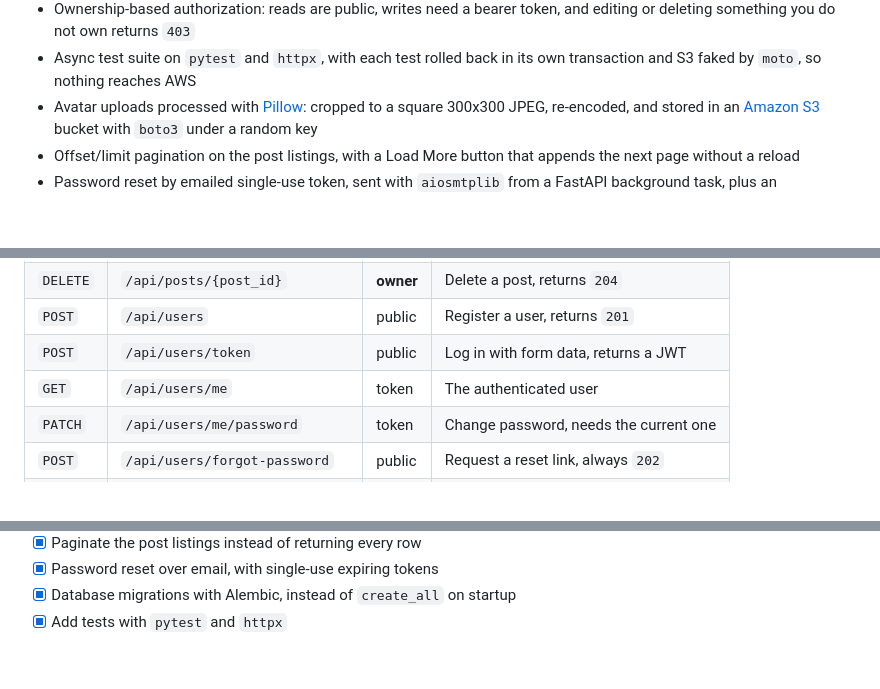
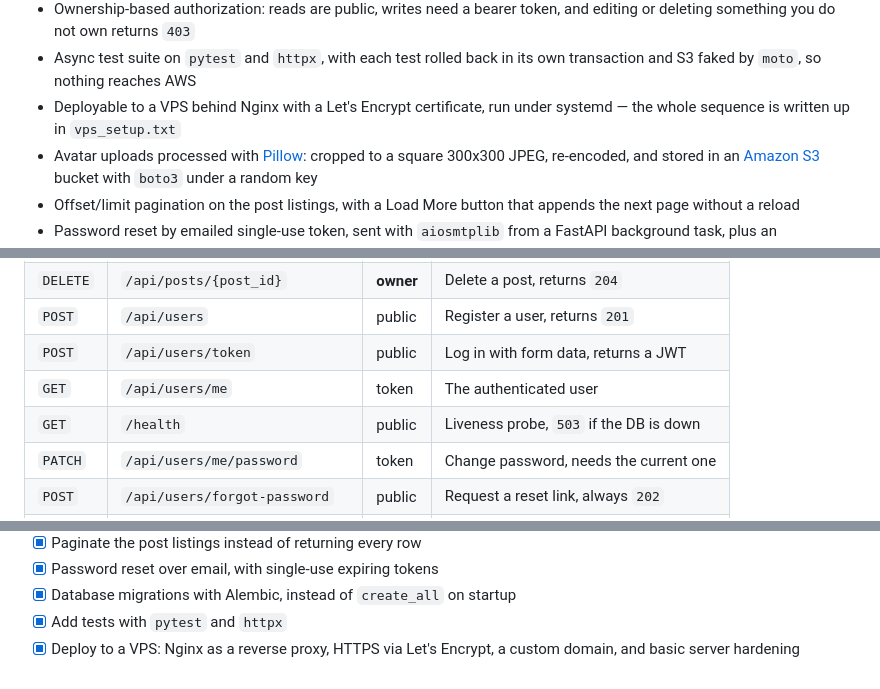
Before and after one commit to hhovhann/fastapi-blog, a Markdown page: README.md, 3 parts joined by grey strips. GitHub-like rendering; folded sections open; blank space fills up the shorter version.

```diff
--- a/README.md
+++ b/README.md
@@ -40,6 +40,8 @@ classic form POST.
   deleting something you do not own returns `403`
 - Async test suite on `pytest` and `httpx`, with each test rolled back in its own transaction
   and S3 faked by `moto`, so nothing reaches AWS
+- Deployable to a VPS behind Nginx with a Let's Encrypt certificate, run under systemd —
+  the whole sequence is written up in `vps_setup.txt`
 - Avatar uploads processed with [Pillow](https://python-pillow.org/): cropped to a square
   300x300 JPEG, re-encoded, and stored in an [Amazon S3](https://aws.amazon.com/s3/) bucket
   with `boto3` under a random key
@@ -94,6 +96,7 @@ in `static/profile_pics/` otherwise.
 | `POST`   | `/api/users`                 | public     | Register a user, returns `201`           |
 | `POST`   | `/api/users/token`           | public     | Log in with form data, returns a JWT     |
 | `GET`    | `/api/users/me`              | token      | The authenticated user                   |
+| `GET`    | `/health`                    | public     | Liveness probe, `503` if the DB is down  |
 | `PATCH`  | `/api/users/me/password`     | token      | Change password, needs the current one   |
 | `POST`   | `/api/users/forgot-password` | public     | Request a reset link, always `202`       |
 | `POST`   | `/api/users/reset-password`  | public     | Set a new password using a reset token   |
@@ -635,5 +672,7 @@ no schema at all until `alembic upgrade head` builds it.
 - [x] Password reset over email, with single-use expiring tokens
 - [x] Database migrations with Alembic, instead of `create_all` on startup
 - [x] Add tests with `pytest` and `httpx`
+- [x] Deploy to a VPS: Nginx as a reverse proxy, HTTPS via Let's Encrypt, a custom
+      domain, and basic server hardening
 
 </details>
```
Also changed, not shown: other parts of README.md (+38 -4 lines).
